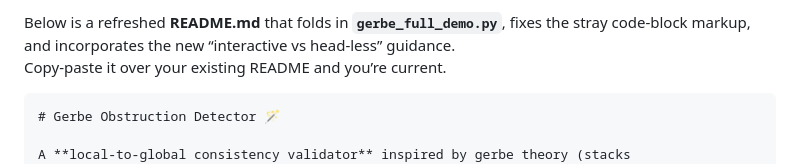
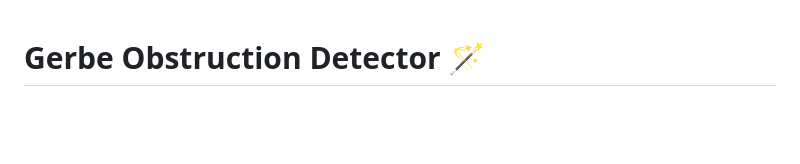
Before and after one commit to MJ-Ref/gerbe, a Markdown page: README.md, the part around the change printed below. Rendered like a GitHub page; blank space fills up the shorter version.

Commit message:
docs: Update README.md

````diff
--- a/README.md
+++ b/README.md
@@ -1,7 +1,3 @@
-Below is a refreshed **README.md** that folds in **`gerbe_full_demo.py`**, fixes the stray code‑block markup, and incorporates the new “interactive vs head‑less” guidance.
-Copy‑paste it over your existing README and you’re current.
-
-```md
 # Gerbe Obstruction Detector 🪄
 
 A **local‑to‑global consistency validator** inspired by gerbe theory (stacks
````
Also changed, not shown: other parts of README.md (+0 -1 lines).
